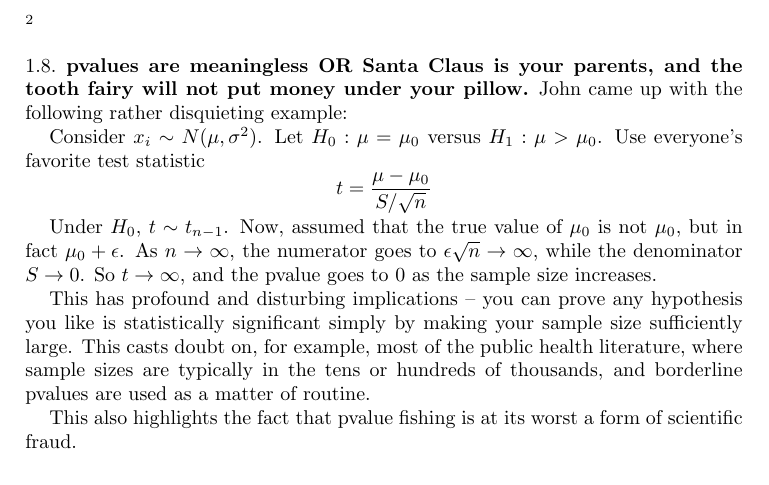
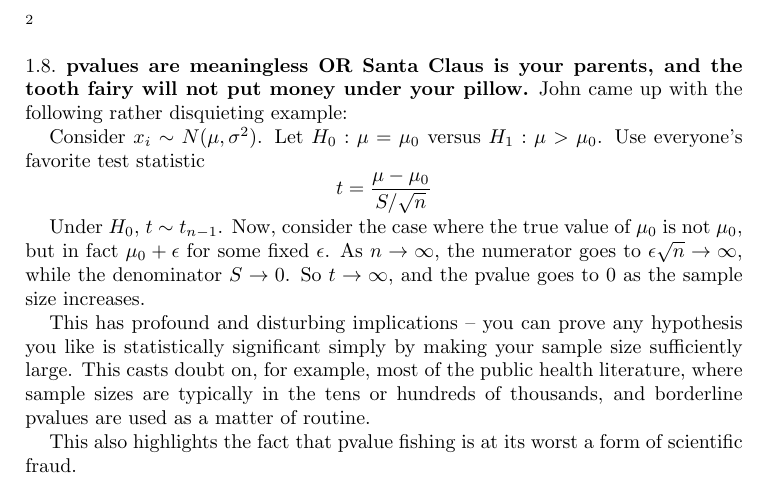
Before and after one commit to certifiedwaif/phd, a LaTeX paper (Meeting notes 2013 08 12.tex): part of page 2 of 2, cut so that both start at the same text. Compiled offline with pdfLaTeX.

Commit message:
Some minor edits.

```diff
--- a/Meeting notes 2013 08 12.tex
+++ b/Meeting notes 2013 08 12.tex
@@ -71,15 +71,19 @@ $H_1: \mu > \mu_0$. Use everyone's favorite test statistic
 t = \frac{\mu - \mu_0}{S/\sqrt{n}}
 \]
 
-Under $H_0$, $t \sim t_{n-1}$. Now, assumed that the true value of $\mu_0$ is not $\mu_0$, but in fact
-$\mu_0 + \epsilon$. As $n \to \infty$, the numerator goes to $\epsilon \sqrt{n} \to \infty$, while the
-denominator $S \to 0$. So $t \to \infty$, and the pvalue goes to $0$ as the sample size increases.
+Under $H_0$, $t \sim t_{n-1}$. Now, consider the case where the true value of
+$\mu_0$ is not $\mu_0$, but in fact $\mu_0 + \epsilon$ for some fixed $\epsilon$.
+As $n \to \infty$, the numerator goes to $\epsilon \sqrt{n} \to \infty$, while the
+denominator $S \to 0$. So $t \to \infty$, and the pvalue goes to $0$ as the sample
+size increases.
 
-This has profound and disturbing implications -- you can prove any hypothesis you like is
-statistically significant simply by making your sample size sufficiently large. This casts
-doubt on, for example, most of the public health literature, where sample sizes are typically
-in the tens or hundreds of thousands, and borderline pvalues are used as a matter of routine.
+This has profound and disturbing implications -- you can prove any hypothesis you
+like is statistically significant simply by making your sample size sufficiently
+large. This casts doubt on, for example, most of the public health literature,
+where sample sizes are typically in the tens or hundreds of thousands, and
+borderline pvalues are used as a matter of routine.
 
-This also highlights the fact that pvalue fishing is at its worst a form of scientific fraud.
+This also highlights the fact that pvalue fishing is at its worst a form of
+scientific fraud.
 
 \end{document}
```
